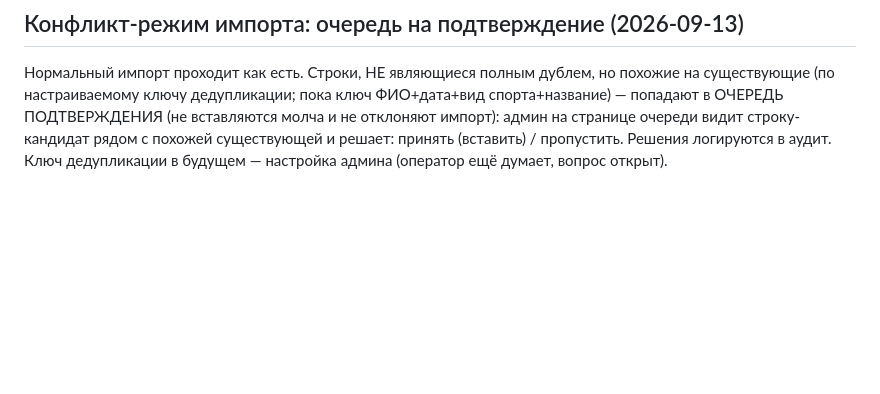
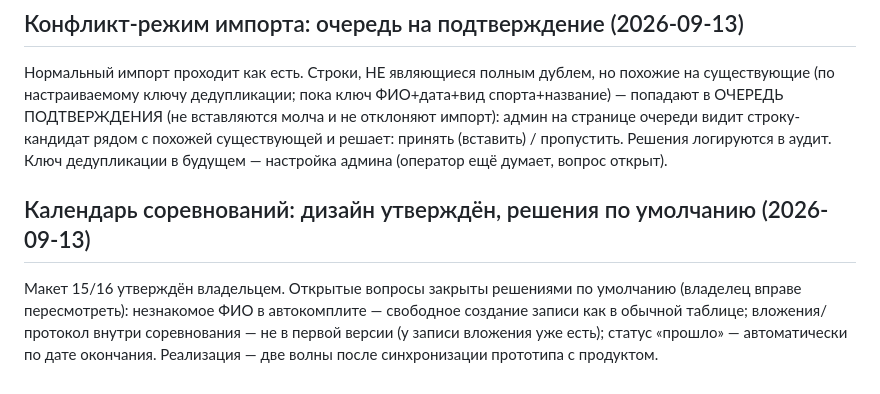
Before and after one commit to shifter1710/competitions, a Markdown page: docs/data-model-decisions.md, the part around the change. GitHub-like rendering; blank space fills up the shorter version.

Commit message:
docs: calendar design approved, default decisions

```diff
--- a/docs/data-model-decisions.md
+++ b/docs/data-model-decisions.md
@@ -300,3 +300,12 @@ QA-прогон выявил: `merge` с `rewrite_names` переписывал
 существующей и решает: принять (вставить) / пропустить. Решения
 логируются в аудит. Ключ дедупликации в будущем — настройка админа
 (оператор ещё думает, вопрос открыт).
+
+## Календарь соревнований: дизайн утверждён, решения по умолчанию (2026-09-13)
+
+Макет 15/16 утверждён владельцем. Открытые вопросы закрыты решениями
+по умолчанию (владелец вправе пересмотреть): незнакомое ФИО в автокомплите
+— свободное создание записи как в обычной таблице; вложения/протокол
+внутри соревнования — не в первой версии (у записи вложения уже есть);
+статус «прошло» — автоматически по дате окончания. Реализация — две волны
+после синхронизации прототипа с продуктом.
```
